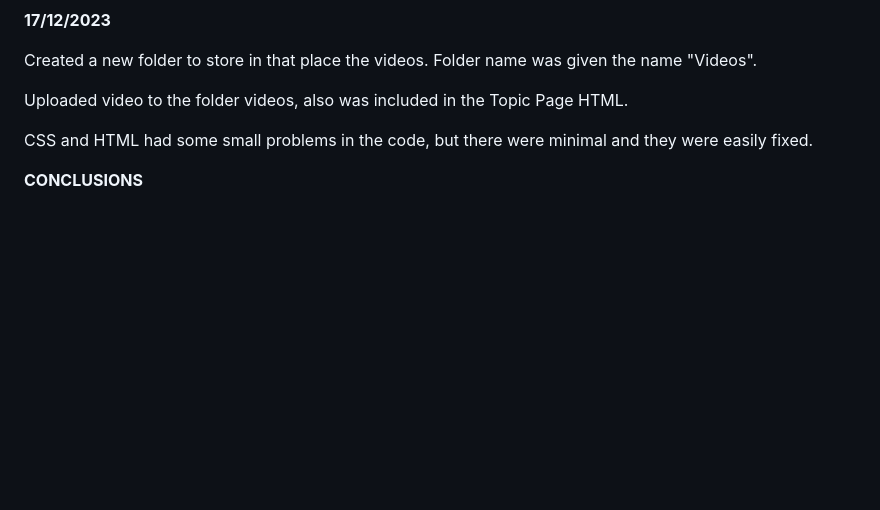
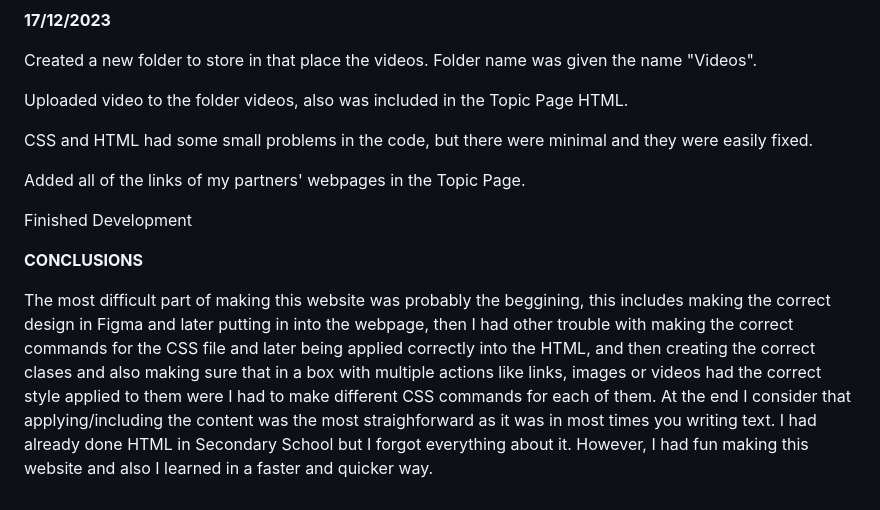
Before and after one commit to sammaadaniel30/practical2.sama.clemente.io, a Markdown page: README.md, the part around the change. Drawn GitHub-style; blank space fills up the shorter version.

Commit message:
Update, links and Conclusion

```diff
--- a/README.md
+++ b/README.md
@@ -185,4 +185,10 @@ Uploaded video to the folder videos, also was included in the Topic Page HTML.
 
 CSS and HTML had some small problems in the code, but there were minimal and they were easily fixed.
 
+Added all of the links of my partners' webpages in the Topic Page.
+
+Finished Development
+
 **CONCLUSIONS**
+
+The most difficult part of making this website was probably the beggining, this includes making the correct design in Figma and later putting in into the webpage, then I had other trouble with making the correct commands for the CSS file and later being applied correctly into the HTML, and then creating the correct clases and also making sure that in a box with multiple actions like links, images or videos had the correct style applied to them were I had to make different CSS commands for each of them. At the end I consider that applying/including the content was the most straighforward as it was in most times you writing text. I had already done HTML in Secondary School but I forgot everything about it. However, I had fun making this website and also I learned in a faster and quicker way.
```
